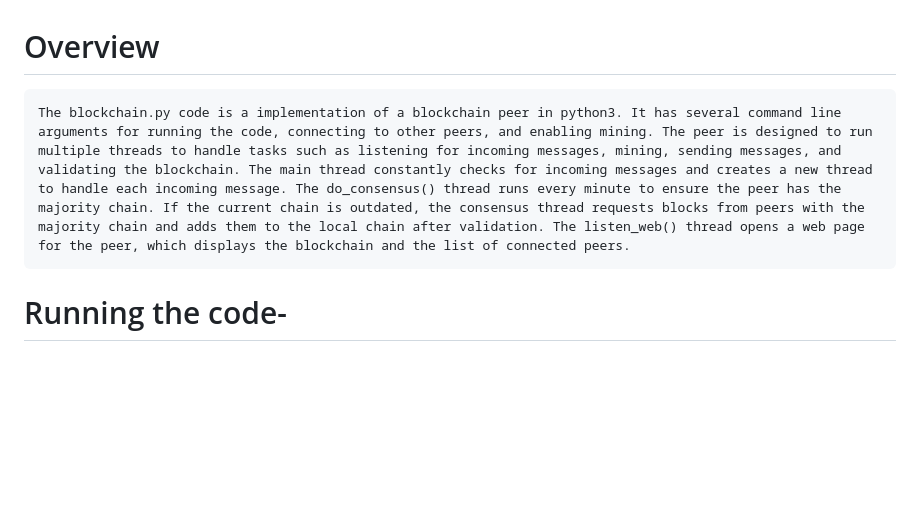
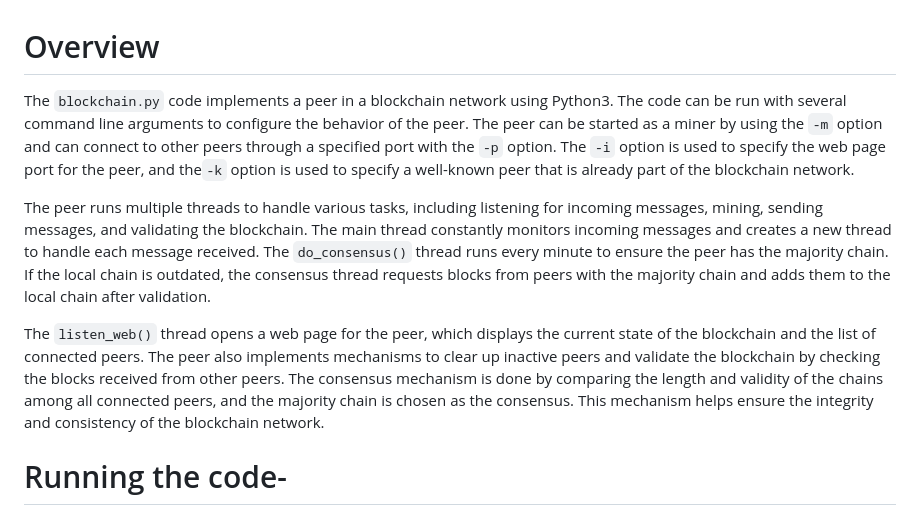
Before and after one commit to Jidanur/Blockchain, a Markdown page: readme.md, the part around the change. GitHub-like rendering; blank space fills up the shorter version.

Commit message:
updated overview

```diff
--- a/readme.md
+++ b/readme.md
@@ -1,5 +1,9 @@
 # Overview
-    The blockchain.py code is a implementation of a blockchain peer in python3. It has several command line arguments for running the code, connecting to other peers, and enabling mining. The peer is designed to run multiple threads to handle tasks such as listening for incoming messages, mining, sending messages, and validating the blockchain. The main thread constantly checks for incoming messages and creates a new thread to handle each incoming message. The do_consensus() thread runs every minute to ensure the peer has the majority chain. If the current chain is outdated, the consensus thread requests blocks from peers with the majority chain and adds them to the local chain after validation. The listen_web() thread opens a web page for the peer, which displays the blockchain and the list of connected peers.
+The `blockchain.py` code implements a peer in a blockchain network using Python3. The code can be run with several command line arguments to configure the behavior of the peer. The peer can be started as a miner by using the `-m` option and can connect to other peers through a specified port with the `-p` option. The `-i` option is used to specify the web page port for the peer, and the`-k` option is used to specify a well-known peer that is already part of the blockchain network.
+
+The peer runs multiple threads to handle various tasks, including listening for incoming messages, mining, sending messages, and validating the blockchain. The main thread constantly monitors incoming messages and creates a new thread to handle each message received. The `do_consensus()` thread runs every minute to ensure the peer has the majority chain. If the local chain is outdated, the consensus thread requests blocks from peers with the majority chain and adds them to the local chain after validation.
+
+The `listen_web()` thread opens a web page for the peer, which displays the current state of the blockchain and the list of connected peers. The peer also implements mechanisms to clear up inactive peers and validate the blockchain by checking the blocks received from other peers. The consensus mechanism is done by comparing the length and validity of the chains among all connected peers, and the majority chain is chosen as the consensus. This mechanism helps ensure the integrity and consistency of the blockchain network.
 
 
 # Running the code-
```
